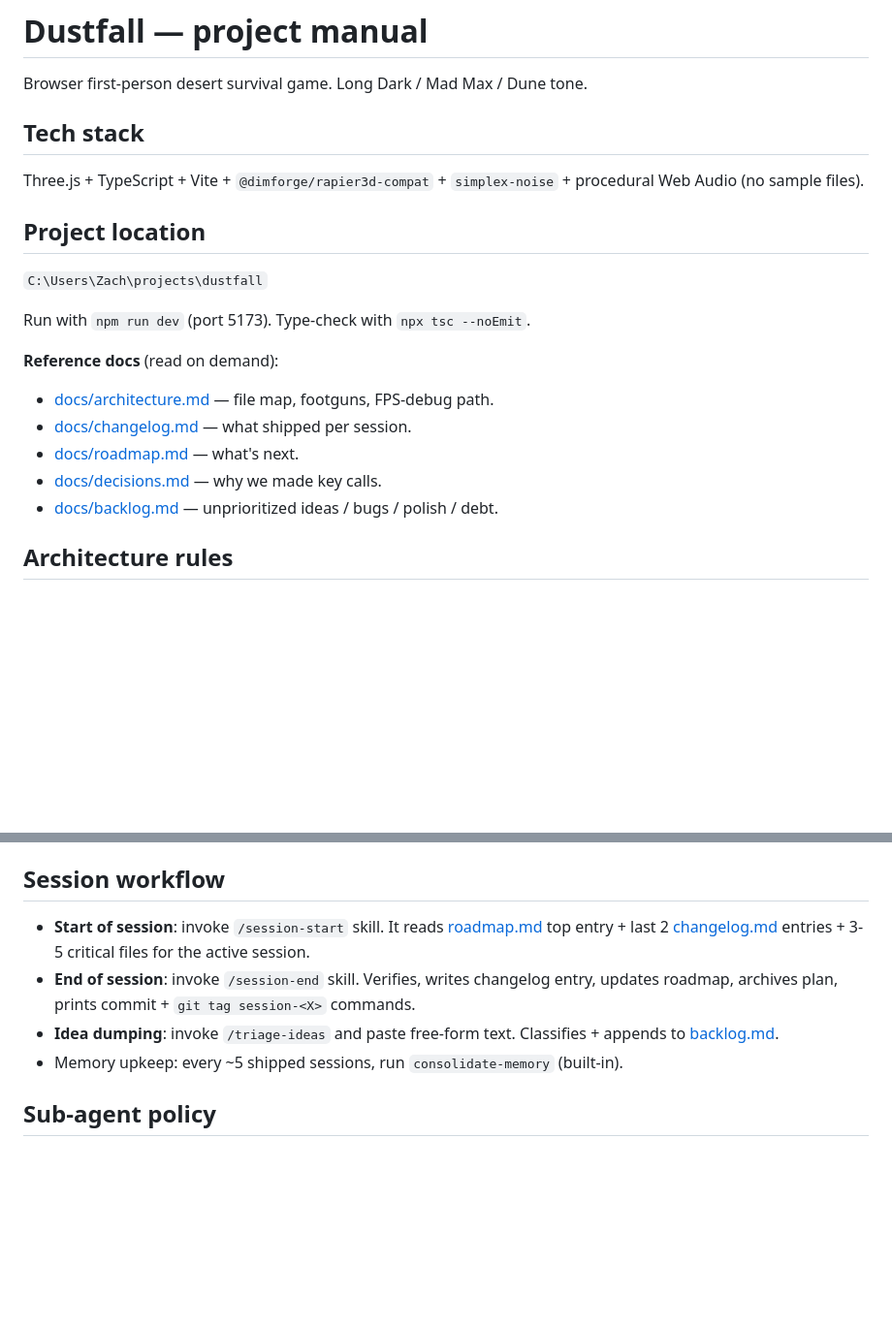
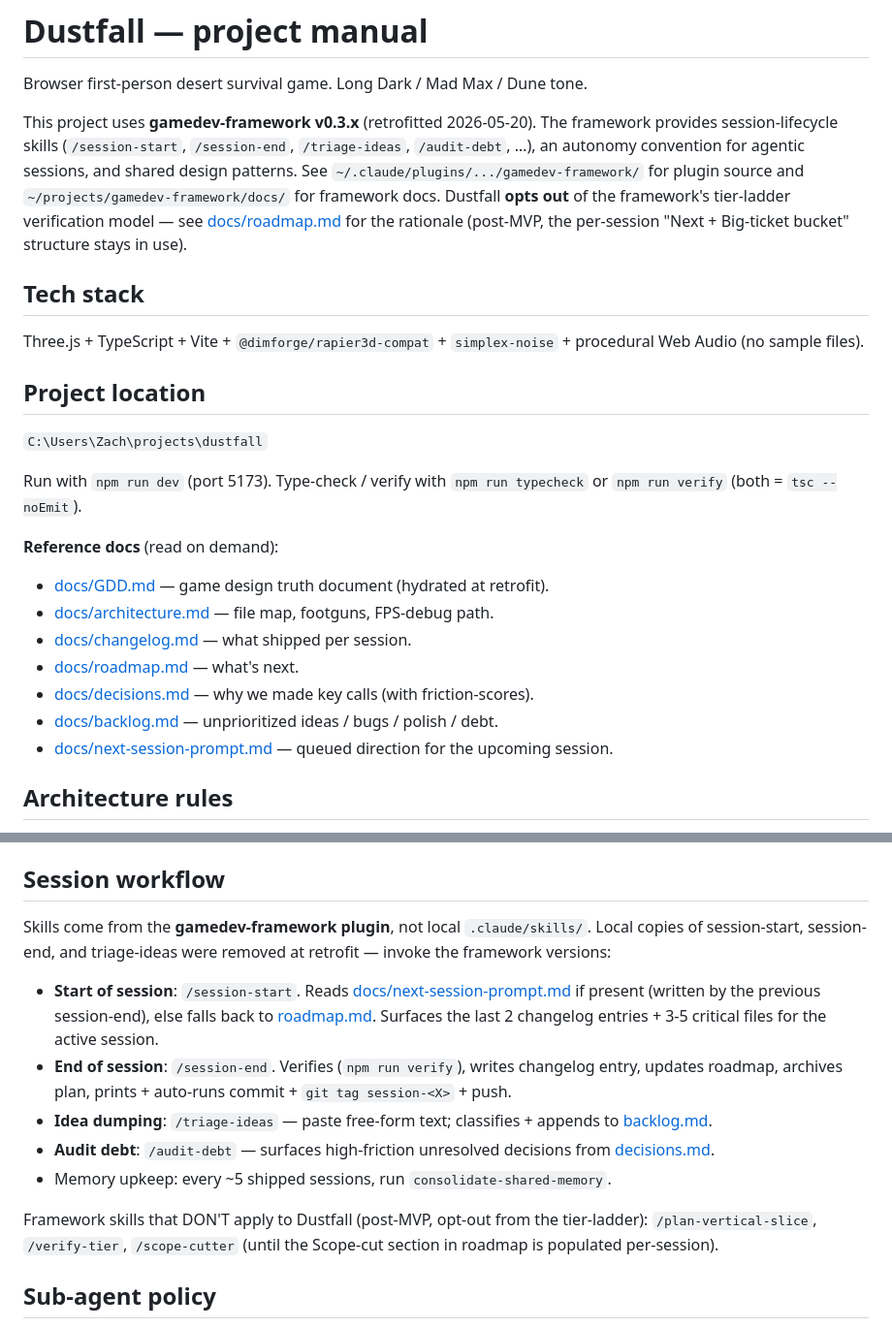
Before and after one commit to ZachOOTD/Dustfall, a Markdown page: CLAUDE.md, 2 parts joined by grey strips. Shown at 97% size. Rendered like a GitHub page; blank space fills up the shorter version.

Commit message:
retrofit step 6: CLAUDE.md framework header + workflow update
- Adds gamedev-framework v0.3.x header with opt-out note for tier ladder
- References docs/GDD.md (new) and docs/next-session-prompt.md (relocated)
- Mentions npm run typecheck / verify (new scripts)
- Updates Session workflow to point at plugin skills + lists framework-
  provided skills that DON'T apply to Dustfall (plan-vertical-slice etc.)
- Preserves Where we are now, Architecture rules, Tutorial flags, and
  everything else verbatim

Co-Authored-By: Claude Opus 4.7 (1M context) <noreply@anthropic.com>

```diff
--- a/CLAUDE.md
+++ b/CLAUDE.md
@@ -1,6 +1,16 @@
 # Dustfall — project manual
 
 Browser first-person desert survival game. Long Dark / Mad Max / Dune tone.
+
+This project uses **gamedev-framework v0.3.x** (retrofitted 2026-05-20).
+The framework provides session-lifecycle skills (`/session-start`,
+`/session-end`, `/triage-ideas`, `/audit-debt`, …), an autonomy
+convention for agentic sessions, and shared design patterns. See
+`~/.claude/plugins/.../gamedev-framework/` for plugin source and
+`~/projects/gamedev-framework/docs/` for framework docs. Dustfall
+**opts out** of the framework's tier-ladder verification model — see
+[docs/roadmap.md](docs/roadmap.md) for the rationale (post-MVP, the
+per-session "Next + Big-ticket bucket" structure stays in use).
 
 ## Tech stack
 
@@ -10,14 +20,17 @@ Three.js + TypeScript + Vite + `@dimforge/rapier3d-compat` + `simplex-noise` + p
 
 `C:\Users\Zach\projects\dustfall`
 
-Run with `npm run dev` (port 5173). Type-check with `npx tsc --noEmit`.
+Run with `npm run dev` (port 5173). Type-check / verify with
+`npm run typecheck` or `npm run verify` (both = `tsc --noEmit`).
 
 **Reference docs** (read on demand):
+- [docs/GDD.md](docs/GDD.md) — game design truth document (hydrated at retrofit).
 - [docs/architecture.md](docs/architecture.md) — file map, footguns, FPS-debug path.
 - [docs/changelog.md](docs/changelog.md) — what shipped per session.
 - [docs/roadmap.md](docs/roadmap.md) — what's next.
-- [docs/decisions.md](docs/decisions.md) — why we made key calls.
+- [docs/decisions.md](docs/decisions.md) — why we made key calls (with friction-scores).
 - [docs/backlog.md](docs/backlog.md) — unprioritized ideas / bugs / polish / debt.
+- [docs/next-session-prompt.md](docs/next-session-prompt.md) — queued direction for the upcoming session.
 
 ## Architecture rules
 
@@ -301,10 +314,29 @@ for full history; [docs/roadmap.md](docs/roadmap.md) for what's next.
 
 ## Session workflow
 
-- **Start of session**: invoke `/session-start` skill. It reads [roadmap.md](docs/roadmap.md) top entry + last 2 [changelog.md](docs/changelog.md) entries + 3-5 critical files for the active session.
-- **End of session**: invoke `/session-end` skill. Verifies, writes changelog entry, updates roadmap, archives plan, prints commit + `git tag session-<X>` commands.
-- **Idea dumping**: invoke `/triage-ideas` and paste free-form text. Classifies + appends to [backlog.md](docs/backlog.md).
-- Memory upkeep: every ~5 shipped sessions, run `consolidate-memory` (built-in).
+Skills come from the **gamedev-framework plugin**, not local
+`.claude/skills/`. Local copies of session-start, session-end, and
+triage-ideas were removed at retrofit — invoke the framework versions:
+
+- **Start of session**: `/session-start`. Reads
+  [docs/next-session-prompt.md](docs/next-session-prompt.md) if
+  present (written by the previous session-end), else falls back to
+  [roadmap.md](docs/roadmap.md). Surfaces the last 2 changelog
+  entries + 3-5 critical files for the active session.
+- **End of session**: `/session-end`. Verifies (`npm run verify`),
+  writes changelog entry, updates roadmap, archives plan, prints +
+  auto-runs commit + `git tag session-<X>` + push.
+- **Idea dumping**: `/triage-ideas` — paste free-form text;
+  classifies + appends to [backlog.md](docs/backlog.md).
+- **Audit debt**: `/audit-debt` — surfaces high-friction unresolved
+  decisions from [decisions.md](docs/decisions.md).
+- Memory upkeep: every ~5 shipped sessions, run
+  `consolidate-shared-memory`.
+
+Framework skills that DON'T apply to Dustfall (post-MVP, opt-out from
+the tier-ladder): `/plan-vertical-slice`, `/verify-tier`,
+`/scope-cutter` (until the Scope-cut section in roadmap is populated
+per-session).
 
 ## Sub-agent policy
 
```
